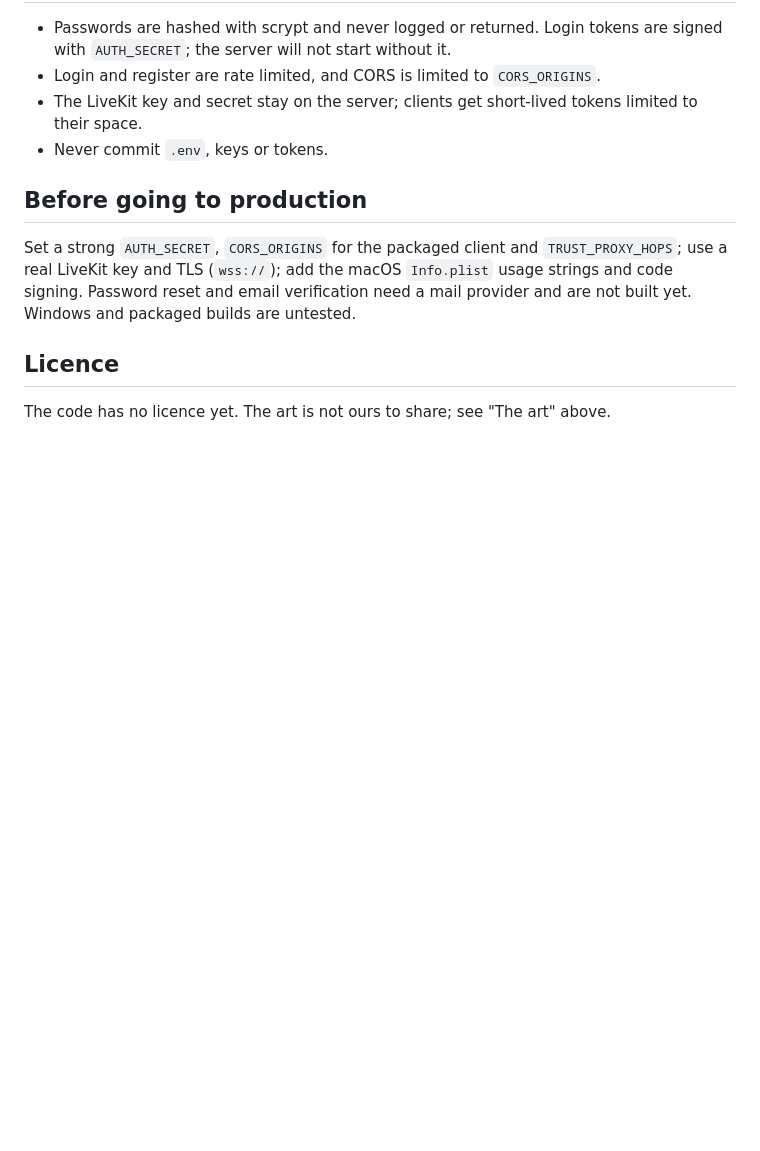
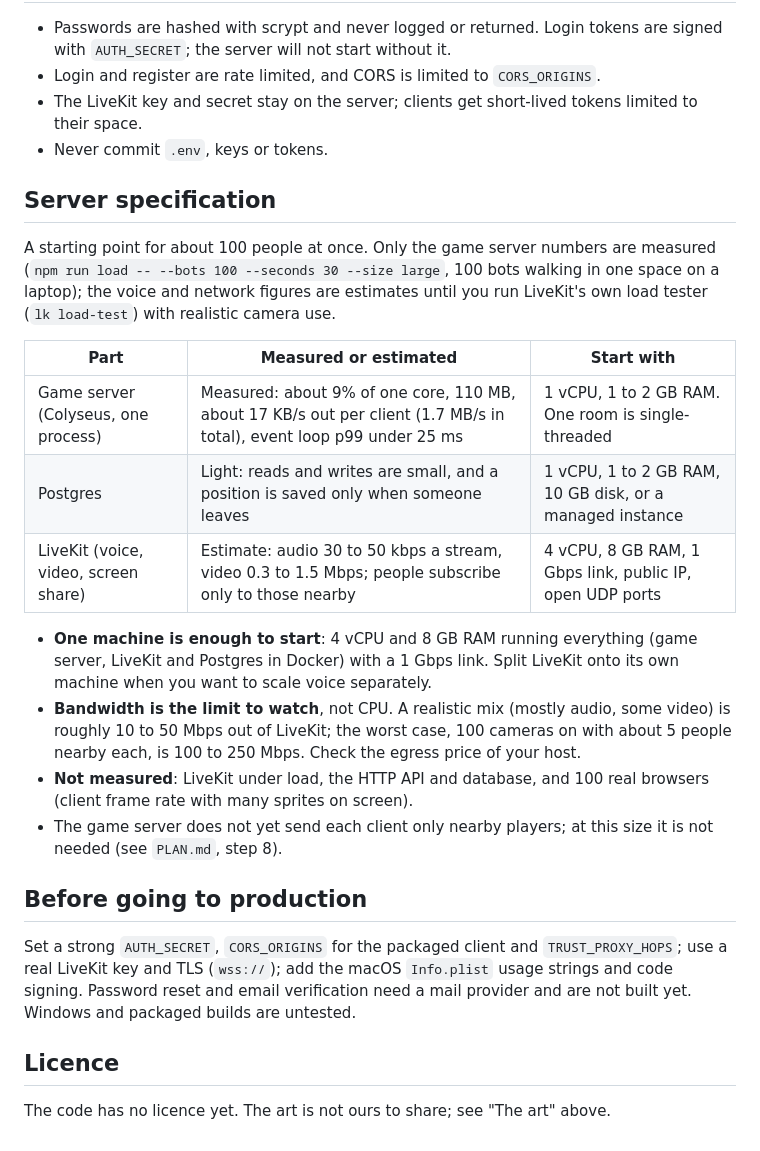
Before and after one commit to nitipon-apaisri/the-void, a Markdown page: README.md, the part around one of its changes. Rendered like a GitHub page; blank space fills up the shorter version.

```diff
--- a/README.md
+++ b/README.md
@@ -131,6 +132,21 @@ Game rules live in `client/src/systems/` as pure functions with no Phaser in the
 - The LiveKit key and secret stay on the server; clients get short-lived tokens limited to their space.
 - Never commit `.env`, keys or tokens.
 
+## Server specification
+
+A starting point for about 100 people at once. Only the game server numbers are measured (`npm run load -- --bots 100 --seconds 30 --size large`, 100 bots walking in one space on a laptop); the voice and network figures are estimates until you run LiveKit's own load tester (`lk load-test`) with realistic camera use.
+
+| Part                                 | Measured or estimated                                                                                                | Start with                                               |
+| ------------------------------------ | -------------------------------------------------------------------------------------------------------------------- | -------------------------------------------------------- |
+| Game server (Colyseus, one process)  | Measured: about 9% of one core, 110 MB, about 17 KB/s out per client (1.7 MB/s in total), event loop p99 under 25 ms | 1 vCPU, 1 to 2 GB RAM. One room is single-threaded       |
+| Postgres                             | Light: reads and writes are small, and a position is saved only when someone leaves                                  | 1 vCPU, 1 to 2 GB RAM, 10 GB disk, or a managed instance |
+| LiveKit (voice, video, screen share) | Estimate: audio 30 to 50 kbps a stream, video 0.3 to 1.5 Mbps; people subscribe only to those nearby                 | 4 vCPU, 8 GB RAM, 1 Gbps link, public IP, open UDP ports |
+
+- **One machine is enough to start**: 4 vCPU and 8 GB RAM running everything (game server, LiveKit and Postgres in Docker) with a 1 Gbps link. Split LiveKit onto its own machine when you want to scale voice separately.
+- **Bandwidth is the limit to watch**, not CPU. A realistic mix (mostly audio, some video) is roughly 10 to 50 Mbps out of LiveKit; the worst case, 100 cameras on with about 5 people nearby each, is 100 to 250 Mbps. Check the egress price of your host.
+- **Not measured**: LiveKit under load, the HTTP API and database, and 100 real browsers (client frame rate with many sprites on screen).
+- The game server does not yet send each client only nearby players; at this size it is not needed (see `PLAN.md`, step 8).
+
 ## Before going to production
 
 Set a strong `AUTH_SECRET`, `CORS_ORIGINS` for the packaged client and `TRUST_PROXY_HOPS`; use a real LiveKit key and TLS (`wss://`); add the macOS `Info.plist` usage strings and code signing. Password reset and email verification need a mail provider and are not built yet. Windows and packaged builds are untested.
```
Also changed, not shown: other parts of README.md (+8 -7 lines).
